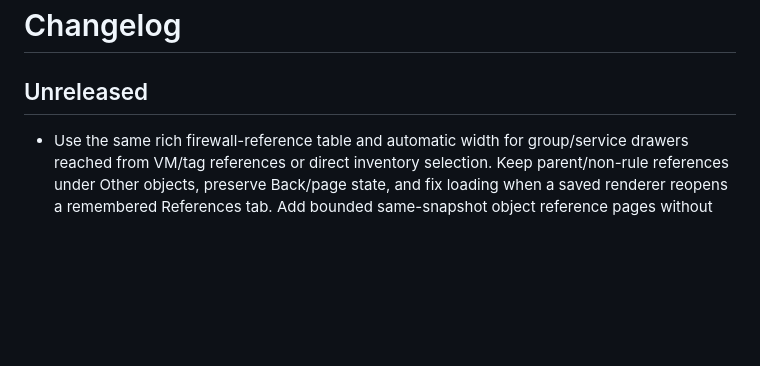
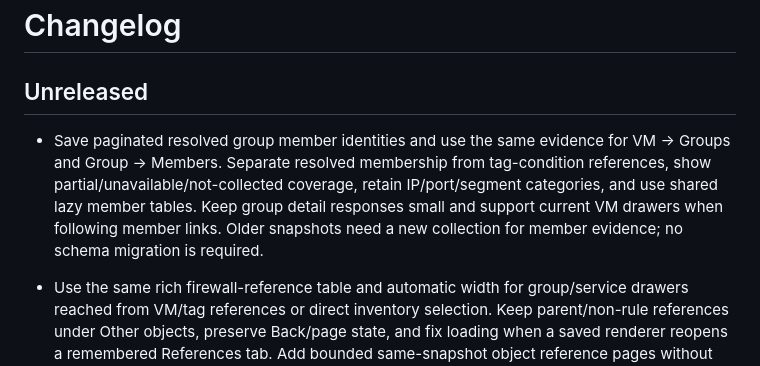
Before and after one commit to vkernel/NSX-Security-Analyzer, a Markdown page: CHANGELOG.md, the part around the change. Drawn GitHub-style; blank space fills up the shorter version.

```diff
--- a/CHANGELOG.md
+++ b/CHANGELOG.md
@@ -1,6 +1,8 @@
 # Changelog
 
 ## Unreleased
+
+- Save paginated resolved group member identities and use the same evidence for VM → Groups and Group → Members. Separate resolved membership from tag-condition references, show partial/unavailable/not-collected coverage, retain IP/port/segment categories, and use shared lazy member tables. Keep group detail responses small and support current VM drawers when following member links. Older snapshots need a new collection for member evidence; no schema migration is required.
 
 - Use the same rich firewall-reference table and automatic width for group/service drawers reached from VM/tag references or direct inventory selection. Keep parent/non-rule references under Other objects, preserve Back/page state, and fix loading when a saved renderer reopens a remembered References tab. Add bounded same-snapshot object reference pages without migration or reindexing.
 
```
Also changed, not shown: docs/design/production-ux-implementation-2026-11-03.md (+18 -0 lines), docs/design/membership-review-2026-11-05/group-members-light.png (added), docs/design/membership-review-2026-11-05/group-members-mobile-dark.png (added), docs/design/membership-review-2026-11-05/legacy-not-collected.png (added), 14 other files.
